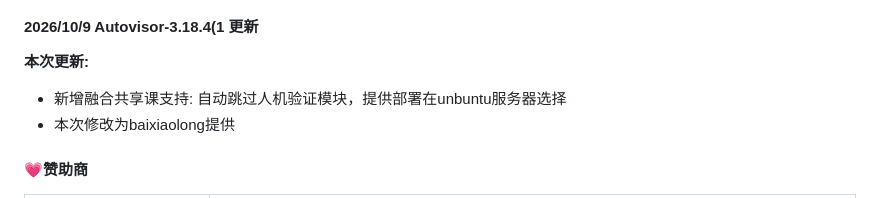
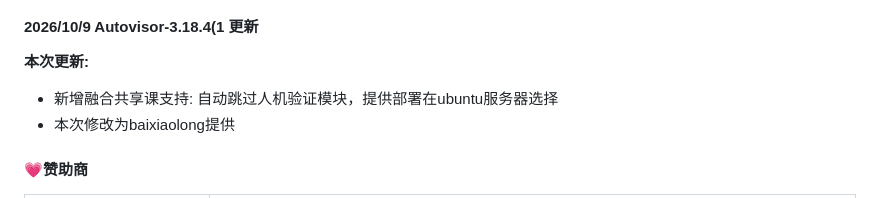
Before and after one commit to baixiaolong233/Nlauto, a Markdown page: README.md, the part around the change. Drawn GitHub-style.

Commit message:
Fix typo in README for Ubuntu server support

```diff
--- a/README.md
+++ b/README.md
@@ -8,7 +8,7 @@
 
 **本次更新:**
 
-- 新增融合共享课支持: 自动跳过人机验证模块，提供部署在unbuntu服务器选择
+- 新增融合共享课支持: 自动跳过人机验证模块，提供部署在ubuntu服务器选择
 - 本次修改为baixiaolong提供
 
 
```
